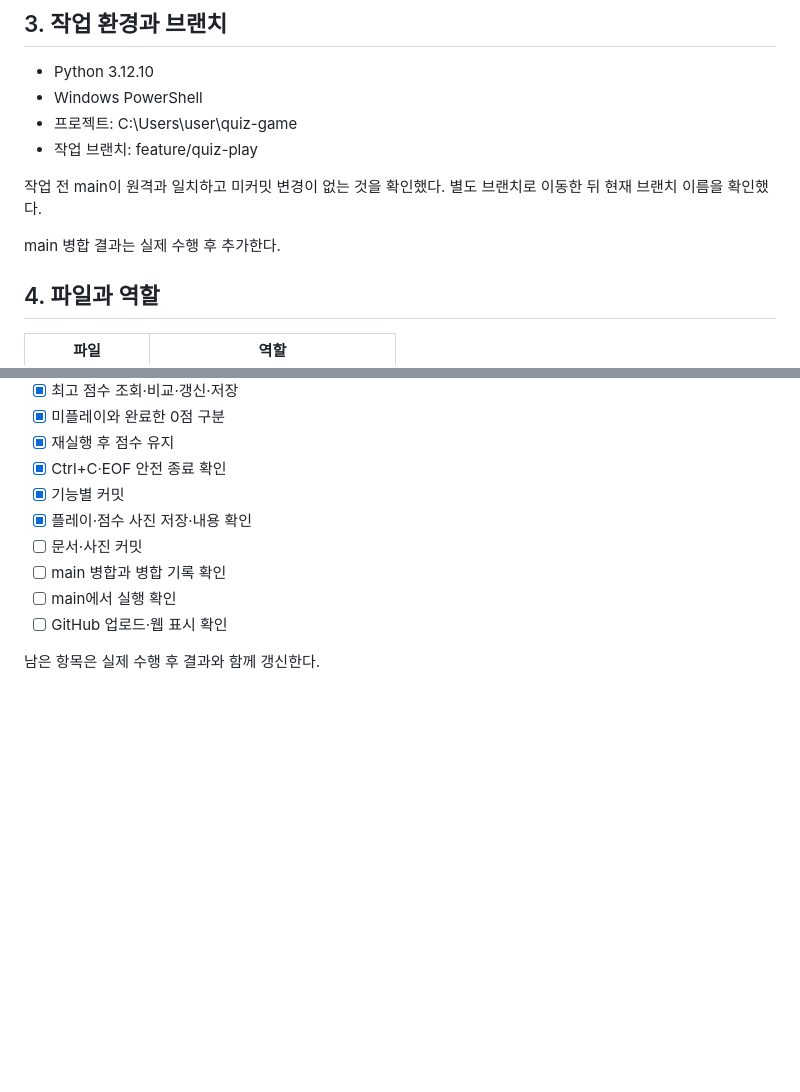
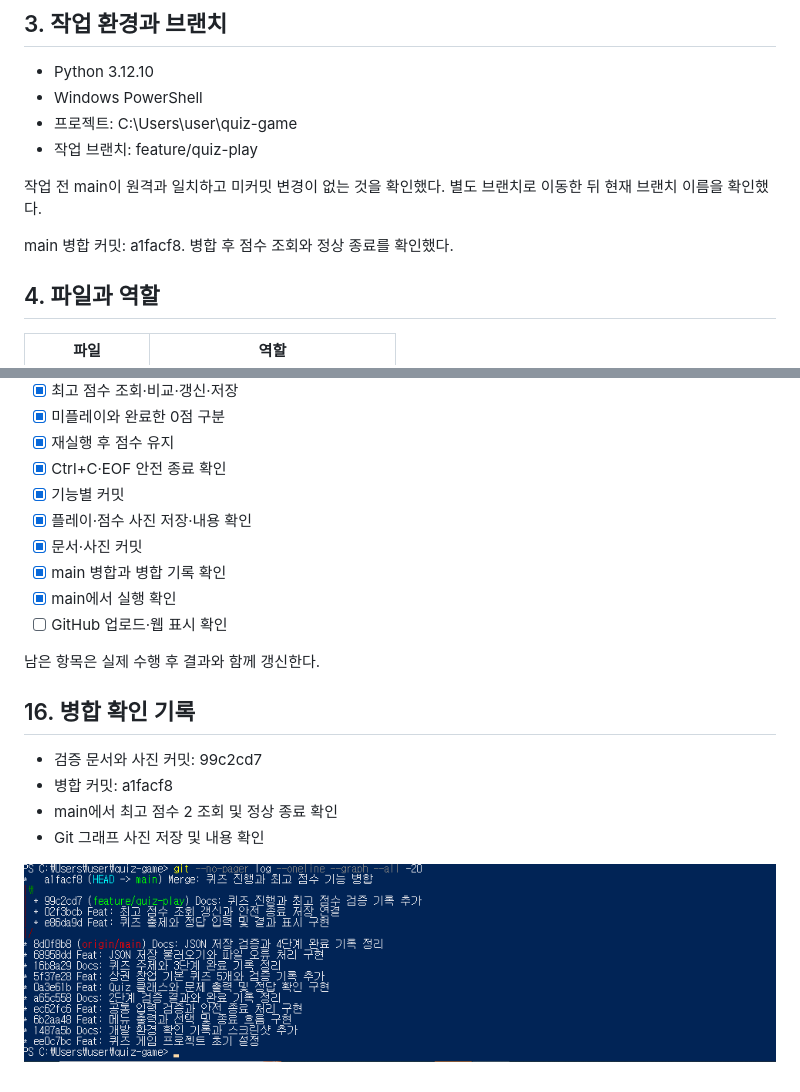
Before and after one commit to dongsoo-seol/quiz-game, a Markdown page: docs/05-play-score-branch.md, 2 parts joined by grey strips. Drawn GitHub-style; pictures changed too: docs/screenshots/git-log.png (added); blank space fills up the shorter version.

```diff
--- a/docs/05-play-score-branch.md
+++ b/docs/05-play-score-branch.md
@@ -24,7 +24,7 @@ main과 구분된 브랜치에서 퀴즈 진행과 최고 점수 기능을 구
 작업 전 main이 원격과 일치하고 미커밋 변경이 없는 것을 확인했다.
 별도 브랜치로 이동한 뒤 현재 브랜치 이름을 확인했다.
 
-main 병합 결과는 실제 수행 후 추가한다.
+main 병합 커밋: a1facf8. 병합 후 점수 조회와 정상 종료를 확인했다.
 
 ## 4. 파일과 역할
 
@@ -258,9 +258,18 @@ Feat: 최고 점수 조회 갱신과 안전 종료 저장 연결
 - [x] Ctrl+C·EOF 안전 종료 확인
 - [x] 기능별 커밋
 - [x] 플레이·점수 사진 저장·내용 확인
-- [ ] 문서·사진 커밋
-- [ ] main 병합과 병합 기록 확인
-- [ ] main에서 실행 확인
+- [x] 문서·사진 커밋
+- [x] main 병합과 병합 기록 확인
+- [x] main에서 실행 확인
 - [ ] GitHub 업로드·웹 표시 확인
 
 남은 항목은 실제 수행 후 결과와 함께 갱신한다.
+
+## 16. 병합 확인 기록
+
+- 검증 문서와 사진 커밋: 99c2cd7
+- 병합 커밋: a1facf8
+- main에서 최고 점수 2 조회 및 정상 종료 확인
+- Git 그래프 사진 저장 및 내용 확인
+
+![브랜치와 병합 이력](screenshots/git-log.png)
```
Also changed, not shown: README.md (+19 -0 lines).
